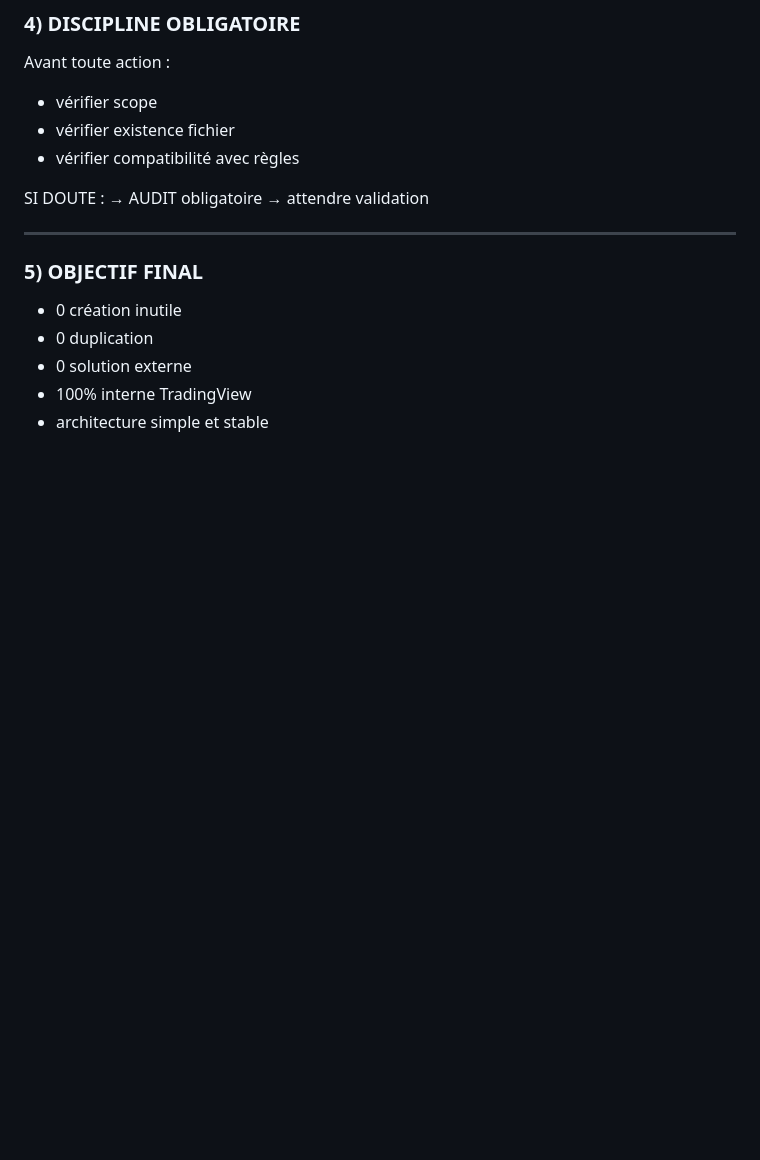
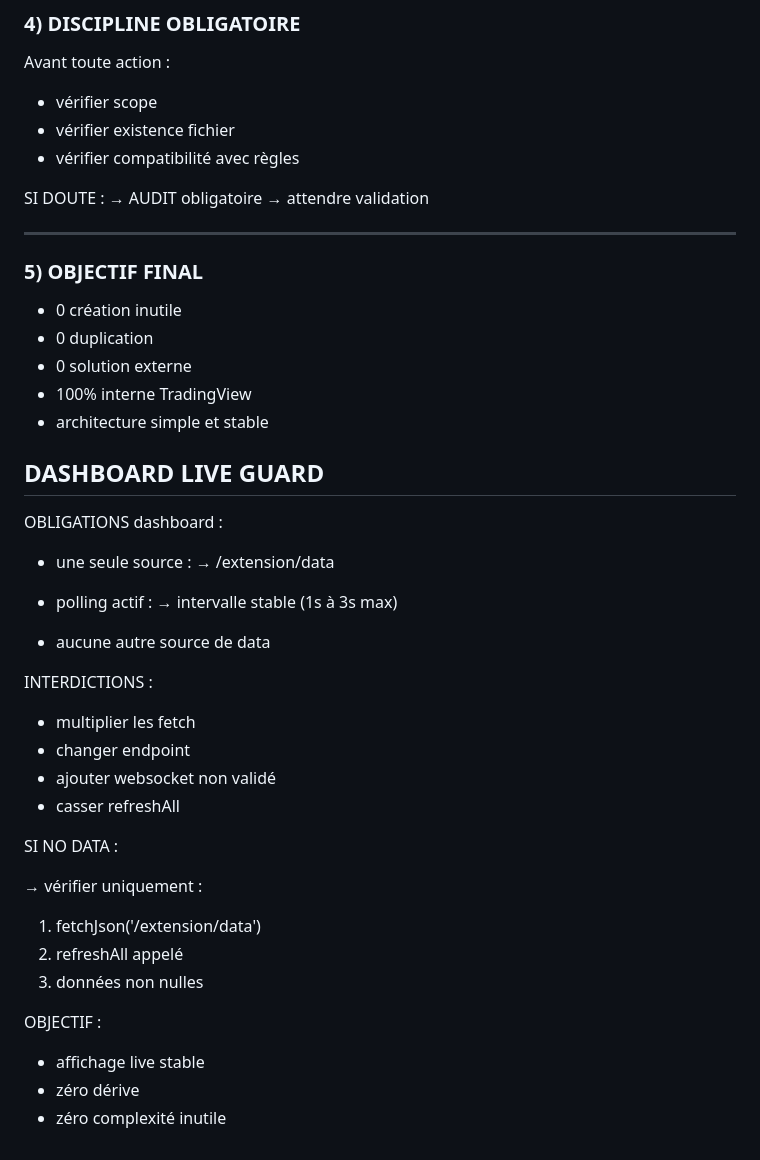
Before and after one commit to adelkhatra-bit/trading-auto, a Markdown page: .instructions.md, the part around the change. Rendered like a GitHub page; blank space fills up the shorter version.

Commit message:
ADD DASHBOARD LIVE GUARD (stable polling + single endpoint)

```diff
--- a/.instructions.md
+++ b/.instructions.md
@@ -742,3 +742,36 @@ SI DOUTE :
 - 0 solution externe
 - 100% interne TradingView
 - architecture simple et stable
+
+
+## DASHBOARD LIVE GUARD
+
+OBLIGATIONS dashboard :
+
+- une seule source :
+  → /extension/data
+
+- polling actif :
+  → intervalle stable (1s à 3s max)
+
+- aucune autre source de data
+
+INTERDICTIONS :
+
+- multiplier les fetch
+- changer endpoint
+- ajouter websocket non validé
+- casser refreshAll
+
+SI NO DATA :
+
+→ vérifier uniquement :
+1. fetchJson('/extension/data')
+2. refreshAll appelé
+3. données non nulles
+
+OBJECTIF :
+
+- affichage live stable
+- zéro dérive
+- zéro complexité inutile
```
